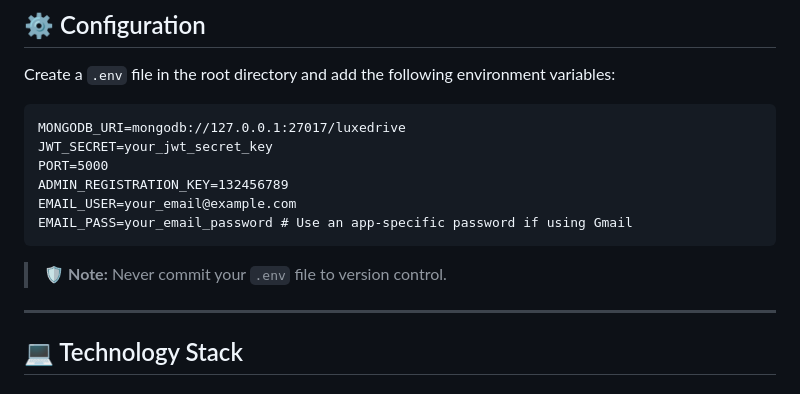
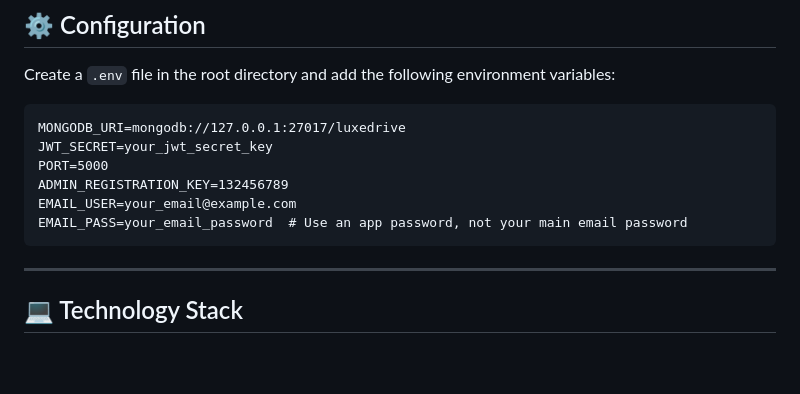
Before and after one commit to Aditya-Agrahari1/Car-Rental-Website, a Markdown page: README.md, the part around the change. GitHub-like rendering; blank space fills up the shorter version.

````diff
--- a/README.md
+++ b/README.md
@@ -66,10 +66,8 @@ JWT_SECRET=your_jwt_secret_key
 PORT=5000
 ADMIN_REGISTRATION_KEY=132456789
 EMAIL_USER=your_email@example.com
-EMAIL_PASS=your_email_password # Use an app-specific password if using Gmail
+EMAIL_PASS=your_email_password  # Use an app password, not your main email password
 ```
-
-> 🛡️ **Note:** Never commit your `.env` file to version control.
 
 ---
 
````
